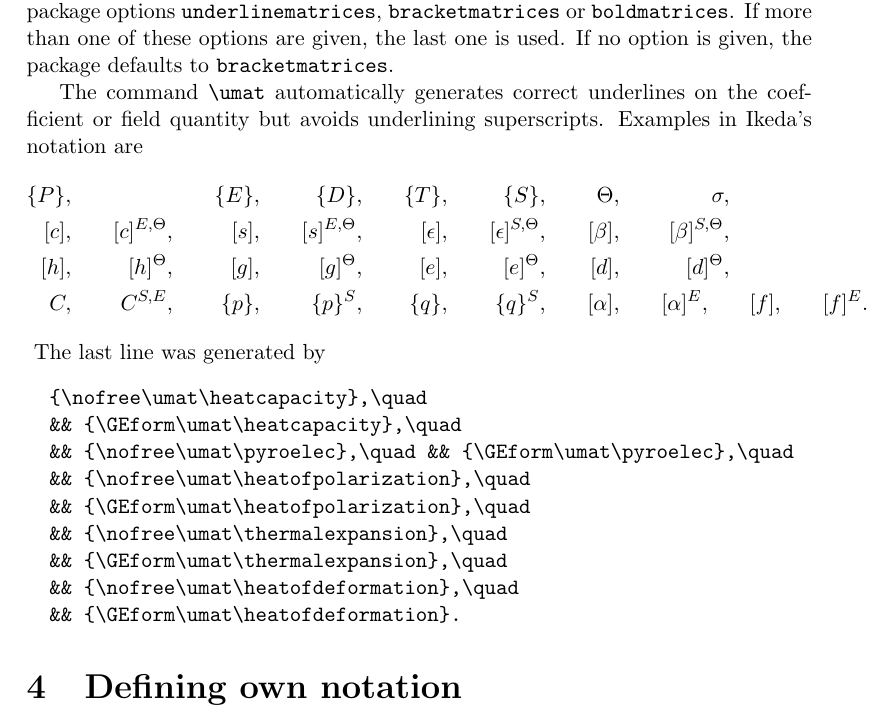
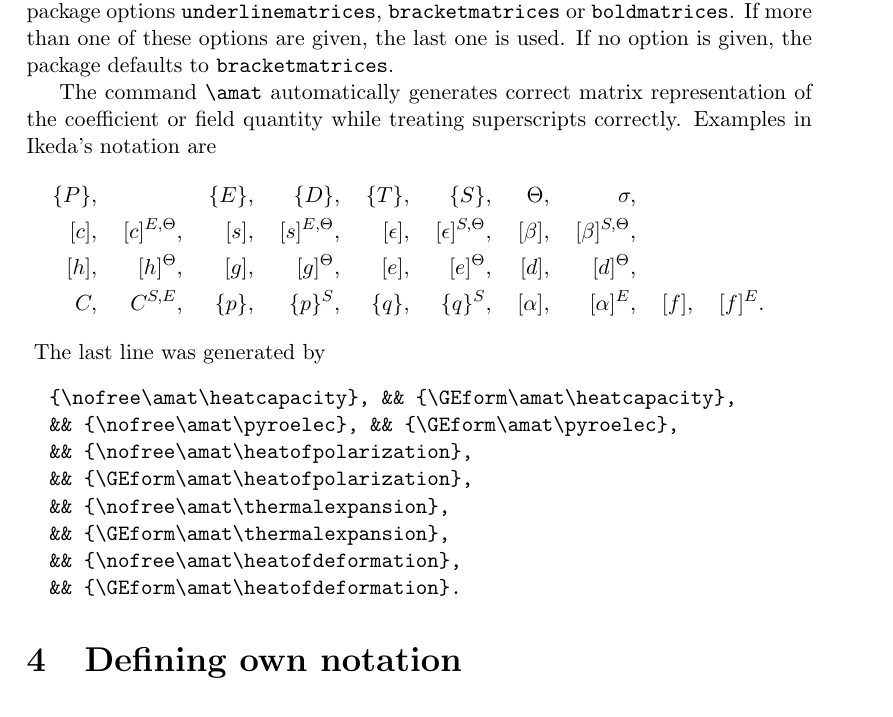
Before and after one commit to einhalv/linearcoefficients, a LaTeX document (linearcoefficients.tex, which reads linearcoefficients.sty): part of page 5 of 9, cut so that both start at the same text. Compiled offline with pdfLaTeX.

Commit message:
renamed \umat to \amat

```diff
--- a/linearcoefficients.sty
+++ b/linearcoefficients.sty
@@ -284,7 +284,7 @@
     #1^{\@ulfalse#2}
   \fi
 }
-\newcommand{\umat}[1]{\@ultrue#1\@ulfalse}
+\newcommand{\amat}[1]{\@ultrue#1\@ulfalse}
 \newcommand{\@usymbol}[1]{\if@ul\colmat{#1}\else#1\fi}
 \newcommand{\@uusymbol}[1]{\if@ul\mat{{#1}}\else{#1}\fi}
 
--- a/linearcoefficients.tex
+++ b/linearcoefficients.tex
@@ -297,39 +297,38 @@ while \verb|\boldfacemat| produces
 Either of the three matrix notations above can be specified by the respective package options \verb|underlinematrices|, \verb|bracketmatrices| or \verb|boldmatrices|. If more than one of these options are given, the last one is used. If no option is given, the package defaults to \verb|bracketmatrices|.
 
 
-The command \verb|\umat| automatically generates correct underlines on the coefficient or field quantity but avoids underlining superscripts. Examples in Ikeda's notation are
+The command \verb|\amat| automatically generates correct matrix representation of the coefficient or field quantity while treating superscripts correctly. Examples in Ikeda's notation are
 {\IkedaNotation
 \begin{align}
-  \umat\polarization,\quad && && \umat\efield,\quad && \umat\dfield,\quad
-  &&  \umat\stress,\quad && \umat\strain,\quad
-  && \umat\temperature,\quad &&  \umat\entropydensity,\nonumber \\
-  {\nofree\umat\stiffness},\quad && {\GEform\umat\stiffness},\quad
-  && {\nofree\umat\compliance},\quad && {\Gform\umat\compliance},\quad
-  && {\nofree\umat\permittivity},\quad && {\GEform\umat\permittivity},\quad
-  && {\nofree\umat\impermittivity},\quad && {\GEform\umat\impermittivity},
+  \amat\polarization, && && \amat\efield, && \amat\dfield,
+  &&  \amat\stress, && \amat\strain,
+  && \amat\temperature, &&  \amat\entropydensity,\nonumber \\
+  {\nofree\amat\stiffness}, && {\GEform\amat\stiffness},
+  && {\nofree\amat\compliance}, && {\Gform\amat\compliance},
+  && {\nofree\amat\permittivity}, && {\GEform\amat\permittivity},
+  && {\nofree\amat\impermittivity}, && {\GEform\amat\impermittivity},
   \nonumber \\
-  {\nofree\umat\piezoh},\quad && {\GEform\umat\piezoh},\quad
-  && {\nofree\umat\piezog},\quad && {\GEform\umat\piezog},\quad
-  && {\nofree\umat\piezoe},\quad && {\GEform\umat\piezoe},\quad
-  && {\nofree\umat\piezod},\quad && {\GEform\umat\piezod}, \nonumber \\
-  {\nofree\umat\heatcapacity},\quad && {\GEform\umat\heatcapacity},\quad
-  && {\nofree\umat\pyroelec},\quad && {\GEform\umat\pyroelec},\quad
-  && {\nofree\umat\heatofpolarization},\quad && {\GEform\umat\heatofpolarization},\quad
-  && {\nofree\umat\thermalexpansion},\quad && {\GEform\umat\thermalexpansion},\quad
-  && {\nofree\umat\heatofdeformation},\quad && {\GEform\umat\heatofdeformation}.\quad\nonumber
+  {\nofree\amat\piezoh}, && {\GEform\amat\piezoh},
+  && {\nofree\amat\piezog}, && {\GEform\amat\piezog},
+  && {\nofree\amat\piezoe}, && {\GEform\amat\piezoe},
+  && {\nofree\amat\piezod}, && {\GEform\amat\piezod}, \nonumber \\
+  {\nofree\amat\heatcapacity}, && {\GEform\amat\heatcapacity},
+  && {\nofree\amat\pyroelec}, && {\GEform\amat\pyroelec},
+  && {\nofree\amat\heatofpolarization}, && {\GEform\amat\heatofpolarization},
+  && {\nofree\amat\thermalexpansion}, && {\GEform\amat\thermalexpansion},
+  && {\nofree\amat\heatofdeformation}, && {\GEform\amat\heatofdeformation}.\quad\nonumber
 \end{align}
 }
 The last line was generated by
 \begin{verbatim}
-  {\nofree\umat\heatcapacity},\quad
-  && {\GEform\umat\heatcapacity},\quad
-  && {\nofree\umat\pyroelec},\quad && {\GEform\umat\pyroelec},\quad
-  && {\nofree\umat\heatofpolarization},\quad
-  && {\GEform\umat\heatofpolarization},\quad
-  && {\nofree\umat\thermalexpansion},\quad
-  && {\GEform\umat\thermalexpansion},\quad
-  && {\nofree\umat\heatofdeformation},\quad
-  && {\GEform\umat\heatofdeformation}.
+  {\nofree\amat\heatcapacity}, && {\GEform\amat\heatcapacity},
+  && {\nofree\amat\pyroelec}, && {\GEform\amat\pyroelec},
+  && {\nofree\amat\heatofpolarization},
+  && {\GEform\amat\heatofpolarization},
+  && {\nofree\amat\thermalexpansion},
+  && {\GEform\amat\thermalexpansion},
+  && {\nofree\amat\heatofdeformation},
+  && {\GEform\amat\heatofdeformation}.
 \end{verbatim}
 
 \section{Defining own notation}
```
Also changed, not shown: linearcoefficients.pdf.
